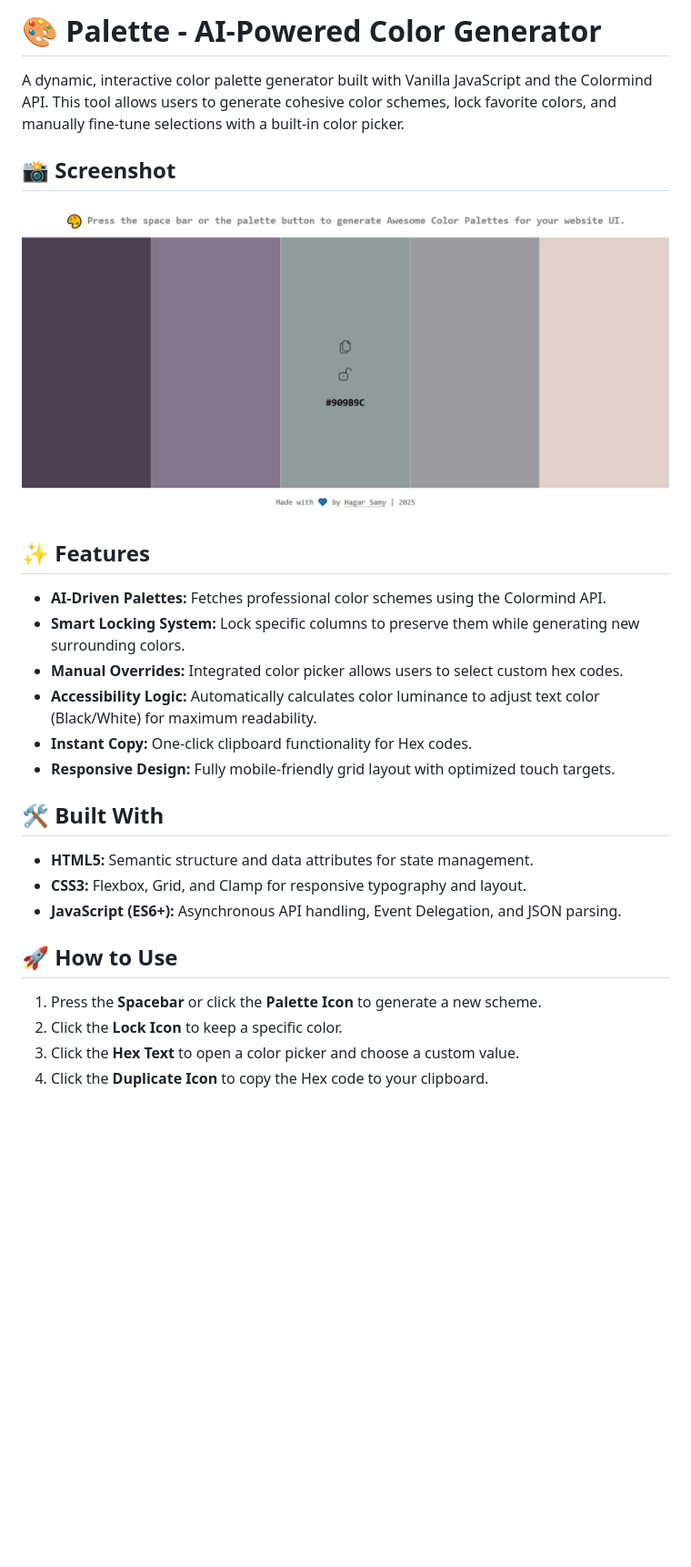
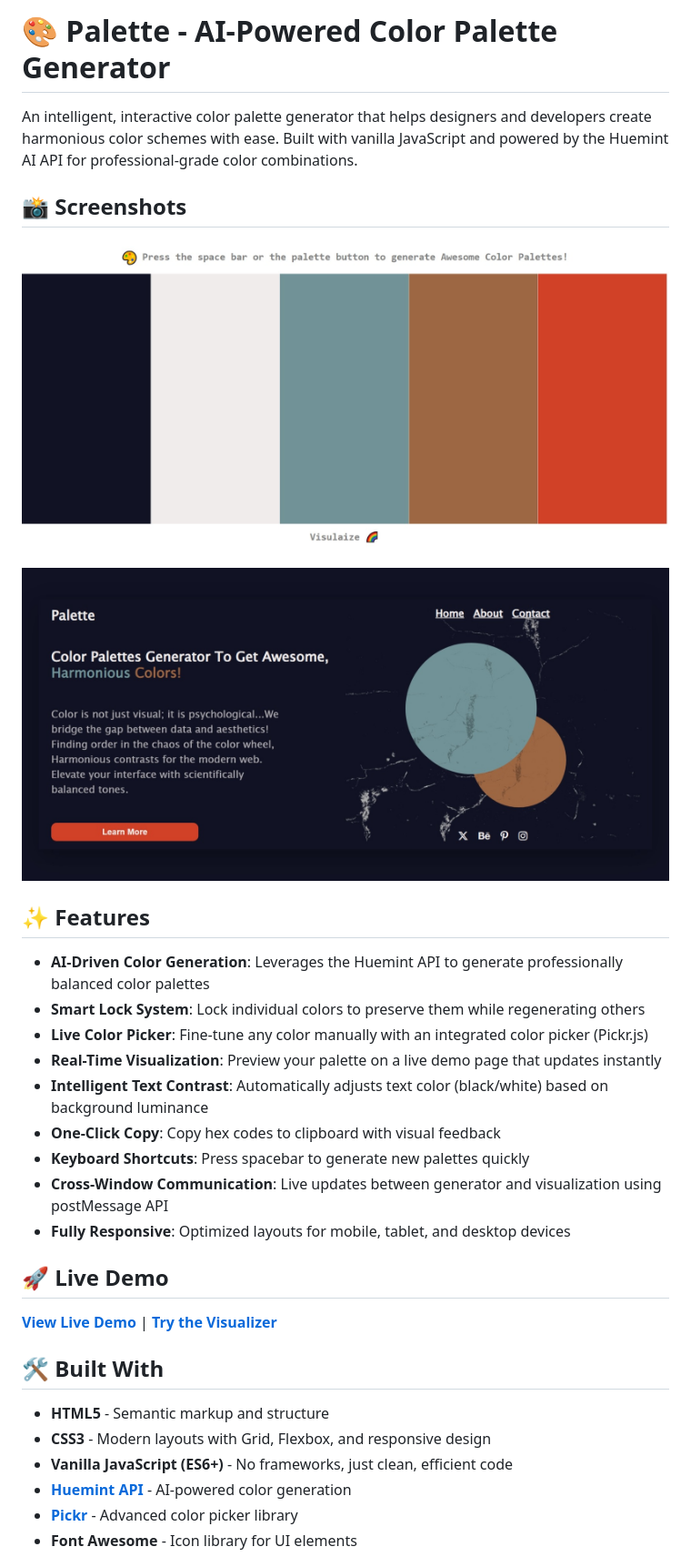
Before and after one commit to hagarSamy310/palette-generator, a Markdown page: README.md, the part around one of its changes. Shown at 91% size. Drawn GitHub-style; pictures changed too: assets/demoScreen.jpeg (added), assets/palette generator screenshot.jpeg (deleted), assets/paletteScreen.jpeg (added); blank space fills up the shorter version.

Commit message:
Switched to Huemint API and Pickr + Added a live demo page

```diff
--- a/README.md
+++ b/README.md
@@ -1,26 +1,35 @@
-# 🎨 Palette - AI-Powered Color Generator
+# 🎨 Palette - AI-Powered Color Palette Generator
 
-A dynamic, interactive color palette generator built with Vanilla JavaScript and the Colormind API. This tool allows users to generate cohesive color schemes, lock favorite colors, and manually fine-tune selections with a built-in color picker.
+An intelligent, interactive color palette generator that helps designers and developers create harmonious color schemes with ease. Built with vanilla JavaScript and powered by the Huemint AI API for professional-grade color combinations.
 
-## 📸 Screenshot
-![screenshot](/assets/palette%20generator%20screenshot.jpeg)
+## 📸 Screenshots
+
+![Palette Screenshot](assets/paletteScreen.jpeg)
+
+![Demo Page Screenshot](assets/demoScreen.jpeg)
 
 ## ✨ Features
-- **AI-Driven Palettes:** Fetches professional color schemes using the Colormind API.
-- **Smart Locking System:** Lock specific columns to preserve them while generating new surrounding colors.
-- **Manual Overrides:** Integrated color picker allows users to select custom hex codes.
-- **Accessibility Logic:** Automatically calculates color luminance to adjust text color (Black/White) for maximum readability.
-- **Instant Copy:** One-click clipboard functionality for Hex codes.
-- **Responsive Design:** Fully mobile-friendly grid layout with optimized touch targets.
+
+- **AI-Driven Color Generation**: Leverages the Huemint API to generate professionally balanced color palettes
+- **Smart Lock System**: Lock individual colors to preserve them while regenerating others
+- **Live Color Picker**: Fine-tune any color manually with an integrated color picker (Pickr.js)
+- **Real-Time Visualization**: Preview your palette on a live demo page that updates instantly
+- **Intelligent Text Contrast**: Automatically adjusts text color (black/white) based on background luminance
+- **One-Click Copy**: Copy hex codes to clipboard with visual feedback
+- **Keyboard Shortcuts**: Press spacebar to generate new palettes quickly
+- **Cross-Window Communication**: Live updates between generator and visualization using postMessage API
+- **Fully Responsive**: Optimized layouts for mobile, tablet, and desktop devices
+
+## 🚀 Live Demo
+
+[**View Live Demo**]() | [**Try the Visualizer**]()
 
 ## 🛠️ Built With
-- **HTML5:** Semantic structure and data attributes for state management.
-- **CSS3:** Flexbox, Grid, and Clamp for responsive typography and layout.
-- **JavaScript (ES6+):** Asynchronous API handling, Event Delegation, and JSON parsing.
 
-## 🚀 How to Use
-1. Press the **Spacebar** or click the **Palette Icon** to generate a new scheme.
-2. Click the **Lock Icon** to keep a specific color.
-3. Click the **Hex Text** to open a color picker and choose a custom value.
-4. Click the **Duplicate Icon** to copy the Hex code to your clipboard.
+- **HTML5** - Semantic markup and structure
+- **CSS3** - Modern layouts with Grid, Flexbox, and responsive design
+- **Vanilla JavaScript (ES6+)** - No frameworks, just clean, efficient code
+- **[Huemint API](https://huemint.com)** - AI-powered color generation
+- **[Pickr](https://github.com/Simonwep/pickr)** - Advanced color picker library
+- **Font Awesome** - Icon library for UI elements
 
```
Also changed, not shown: other parts of README.md (+44 -1 lines), 8 other files.
